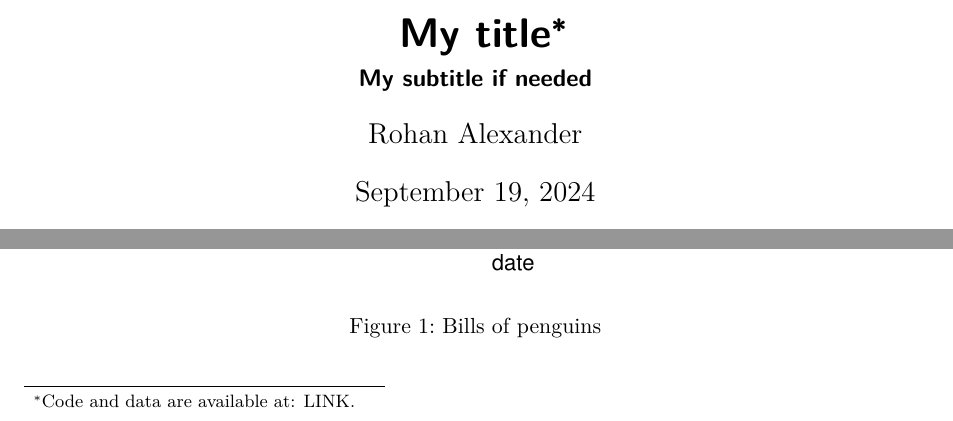
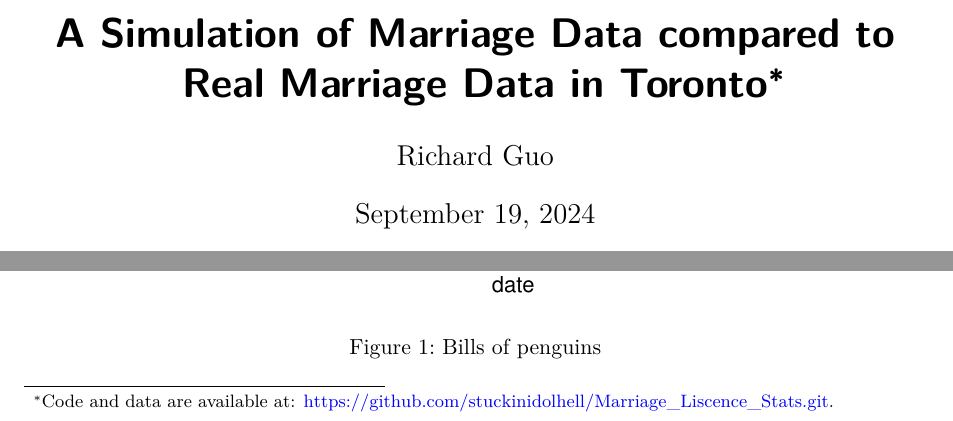
Before and after one commit to Richard-Guo1/Marriage_Liscence_Stats, a Quarto document (paper/paper.qmd): two parts of page 1 of 4, joined at a grey line, cut at the place of the change. Rendered offline with R 4.5, knitr and Pandoc in place of Quarto, then LaTeX, with nearby package versions.

Commit message:
Edit title and author of paper

```diff
--- a/paper/paper.qmd
+++ b/paper/paper.qmd
@@ -1,9 +1,9 @@
 ---
-title: "My title"
-subtitle: "My subtitle if needed"
+title: "A Simulation of Marriage Data compared to Real Marriage Data in Toronto"
+subtitle: ""
 author:
-  - Rohan Alexander
-thanks: "Code and data are available at: LINK."
+  - Richard Guo
+thanks: "Code and data are available at: https://github.com/stuckinidolhell/Marriage_Liscence_Stats.git."
 date: today
 date-format: long
 abstract: "First sentence. Second sentence. Third sentence. Fourth sentence."
```
